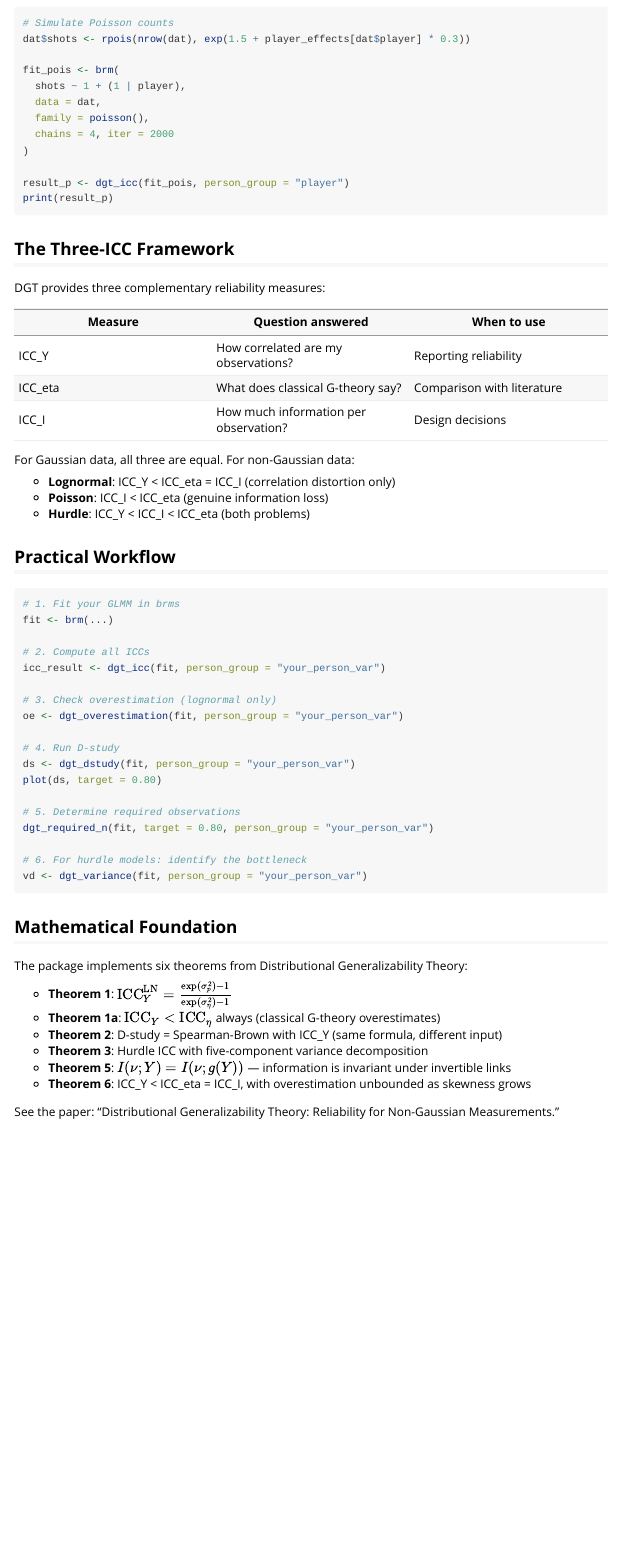
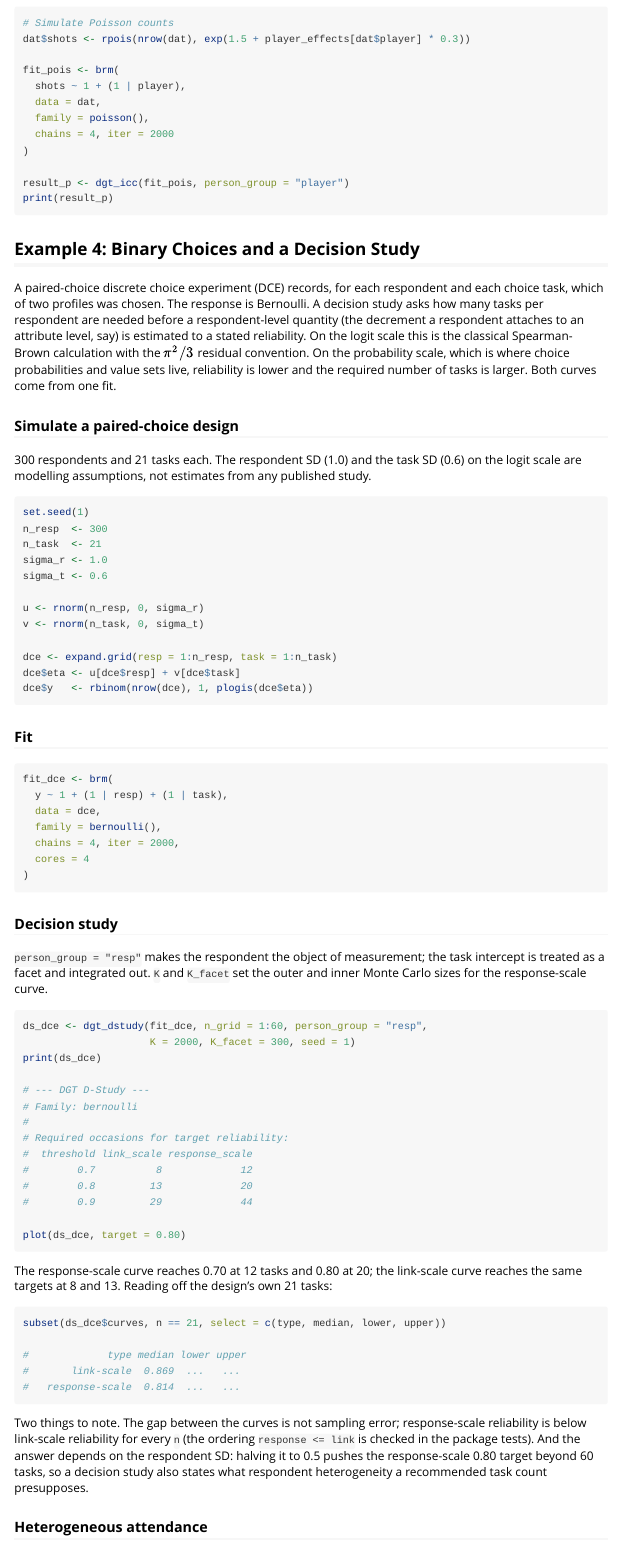
Before and after one commit to rckaruna/dgt, an R Markdown document (vignettes/introduction.Rmd): the page in a window 1100 px wide, from 3540 px down. Rendered offline with R 4.5, knitr and Pandoc, with nearby package versions.

Commit message:
Vignette: DCE decision study example; fix install URL

````diff
--- a/vignettes/introduction.Rmd
+++ b/vignettes/introduction.Rmd
@@ -215,3 +215,94 @@ print(result_p)
 ```
 
 
+## Example 4: Binary Choices and a Decision Study
+
+A paired-choice discrete choice experiment (DCE) records, for each
+respondent and each choice task, which of two profiles was chosen. The
+response is Bernoulli. A decision study asks how many tasks per
+respondent are needed before a respondent-level quantity (the decrement
+a respondent attaches to an attribute level, say) is estimated to a
+stated reliability. On the logit scale this is the classical
+Spearman-Brown calculation with the $\pi^2/3$ residual convention. On
+the probability scale, which is where choice probabilities and value
+sets live, reliability is lower and the required number of tasks is
+larger. Both curves come from one fit.
+
+### Simulate a paired-choice design
+
+300 respondents and 21 tasks each. The respondent SD (1.0) and the task
+SD (0.6) on the logit scale are modelling assumptions, not estimates
+from any published study.
+
+```{r}
+set.seed(1)
+n_resp  <- 300
+n_task  <- 21
+sigma_r <- 1.0
+sigma_t <- 0.6
+
+u <- rnorm(n_resp, 0, sigma_r)
+v <- rnorm(n_task, 0, sigma_t)
+
+dce <- expand.grid(resp = 1:n_resp, task = 1:n_task)
+dce$eta <- u[dce$resp] + v[dce$task]
+dce$y   <- rbinom(nrow(dce), 1, plogis(dce$eta))
+```
+
+### Fit
+
+```{r}
+fit_dce <- brm(
+  y ~ 1 + (1 | resp) + (1 | task),
+  data = dce,
+  family = bernoulli(),
+  chains = 4, iter = 2000,
+  cores = 4
+)
+```
+
+### Decision study
+
+`person_group = "resp"` makes the respondent the object of measurement;
+the task intercept is treated as a facet and integrated out. `K` and
+`K_facet` set the outer and inner Monte Carlo sizes for the
+response-scale curve.
+
+```{r}
+ds_dce <- dgt_dstudy(fit_dce, n_grid = 1:60, person_group = "resp",
+                     K = 2000, K_facet = 300, seed = 1)
+print(ds_dce)
+
+# --- DGT D-Study ---
+# Family: bernoulli
+#
+# Required occasions for target reliability:
+#  threshold link_scale response_scale
+#        0.7          8             12
+#        0.8         13             20
+#        0.9         29             44
+
+plot(ds_dce, target = 0.80)
+```
+
+The response-scale curve reaches 0.70 at 12 tasks and 0.80 at 20; the
+link-scale curve reaches the same targets at 8 and 13. Reading off the
+design's own 21 tasks:
+
+```{r}
+subset(ds_dce$curves, n == 21, select = c(type, median, lower, upper))
+
+#             type median lower upper
+#       link-scale  0.869  ...   ...
+#   response-scale  0.814  ...   ...
+```
+
+Two things to note. The gap between the curves is not sampling error;
+response-scale reliability is below link-scale reliability for every
+`n` (the ordering `response <= link` is checked in the package tests).
+And the answer depends on the respondent SD: halving it to 0.5 pushes
+the response-scale 0.80 target beyond 60 tasks, so a decision study
+also states what respondent heterogeneity a recommended task count
+presupposes.
+
+### Heterogeneous attendance
````
Also changed, not shown: NEWS.md (+4 -0 lines), vignettes/introduction.Rmd (27 more changed lines).
